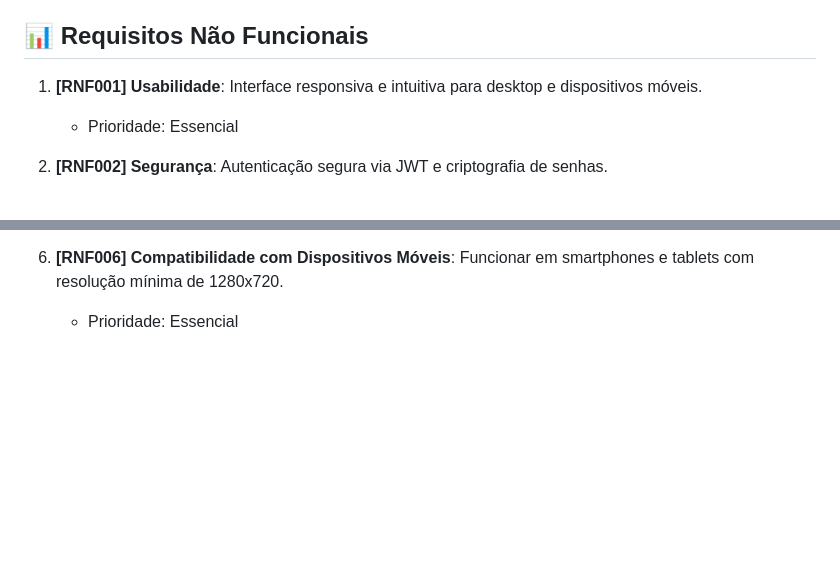
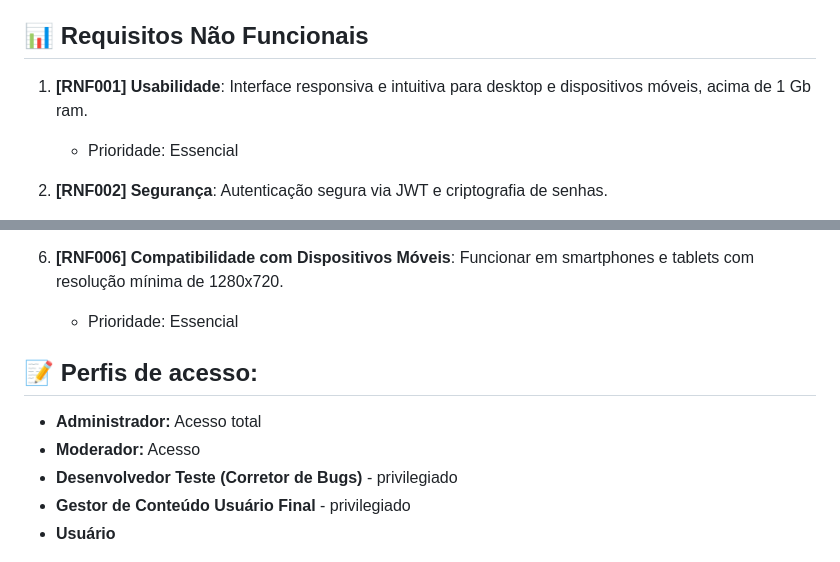
Before and after one commit to Marynamore/CineCaju, a Markdown page: README.md, 2 parts joined by grey strips. GitHub-like rendering; blank space fills up the shorter version.

Commit message:
Update README.md
Atualização 03/10

```diff
--- a/README.md
+++ b/README.md
@@ -52,7 +52,7 @@ Abaixo estão as principais funcionalidades do projeto, organizadas como um chec
 
 ## 📊 Requisitos Não Funcionais
 
-1. **[RNF001] Usabilidade**: Interface responsiva e intuitiva para desktop e dispositivos móveis.
+1. **[RNF001] Usabilidade**: Interface responsiva e intuitiva para desktop e dispositivos móveis, acima de 1 Gb ram.
    - Prioridade: Essencial
 
 2. **[RNF002] Segurança**: Autenticação segura via JWT e criptografia de senhas.
@@ -69,6 +69,15 @@ Abaixo estão as principais funcionalidades do projeto, organizadas como um chec
 
 6. **[RNF006] Compatibilidade com Dispositivos Móveis**: Funcionar em smartphones e tablets com resolução mínima de 1280x720.
    - Prioridade: Essencial
+
+## 📝 Perfis de acesso:
+
+- **Administrador:** Acesso total
+- **Moderador:** Acesso
+- **Desenvolvedor Teste (Corretor de Bugs)** - privilegiado
+- **Gestor de Conteúdo Usuário Final** - privilegiado
+- **Usuário**
+
 
 
 ![cinecaju](assets/cinecaju_logo.jpeg)
```
